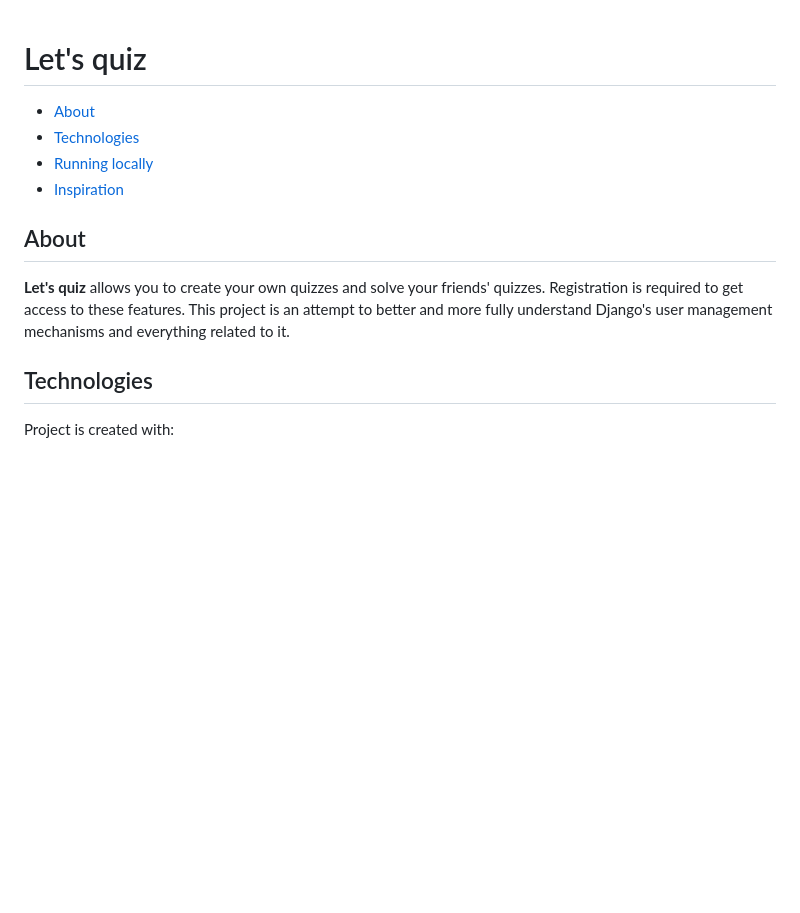
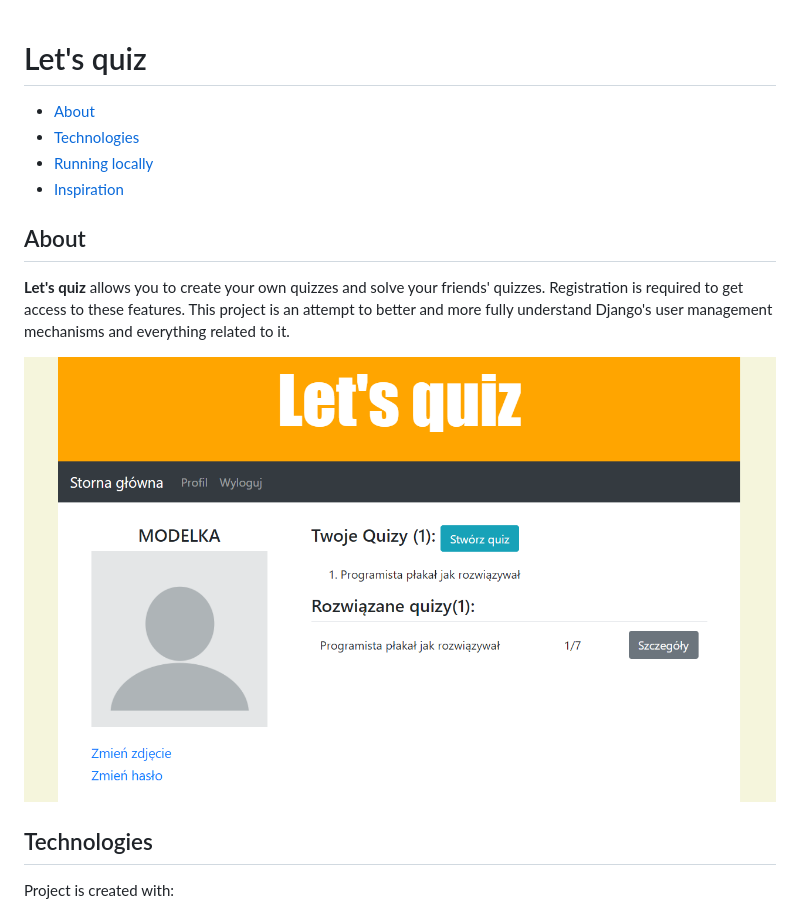
Before and after one commit to PatrycjaModelska/Lets-quiz, a Markdown page: README.md, the part around the change. Drawn GitHub-style; pictures changed too: static/user_profile.png (added); blank space fills up the shorter version.

```diff
--- a/README.md
+++ b/README.md
@@ -1,5 +1,4 @@
 # Let's quiz
-
 
 * [About](#about)
 * [Technologies](#technologies)
@@ -11,6 +10,8 @@
 friends' quizzes. Registration is required to get access to these features.
 This project is an attempt to better and more fully understand
 Django's user management mechanisms and everything related to it.
+
+![User profile](./static/user_profile.png)
 
 ## Technologies
 Project is created with:
```
Also changed, not shown: 9 other files.
